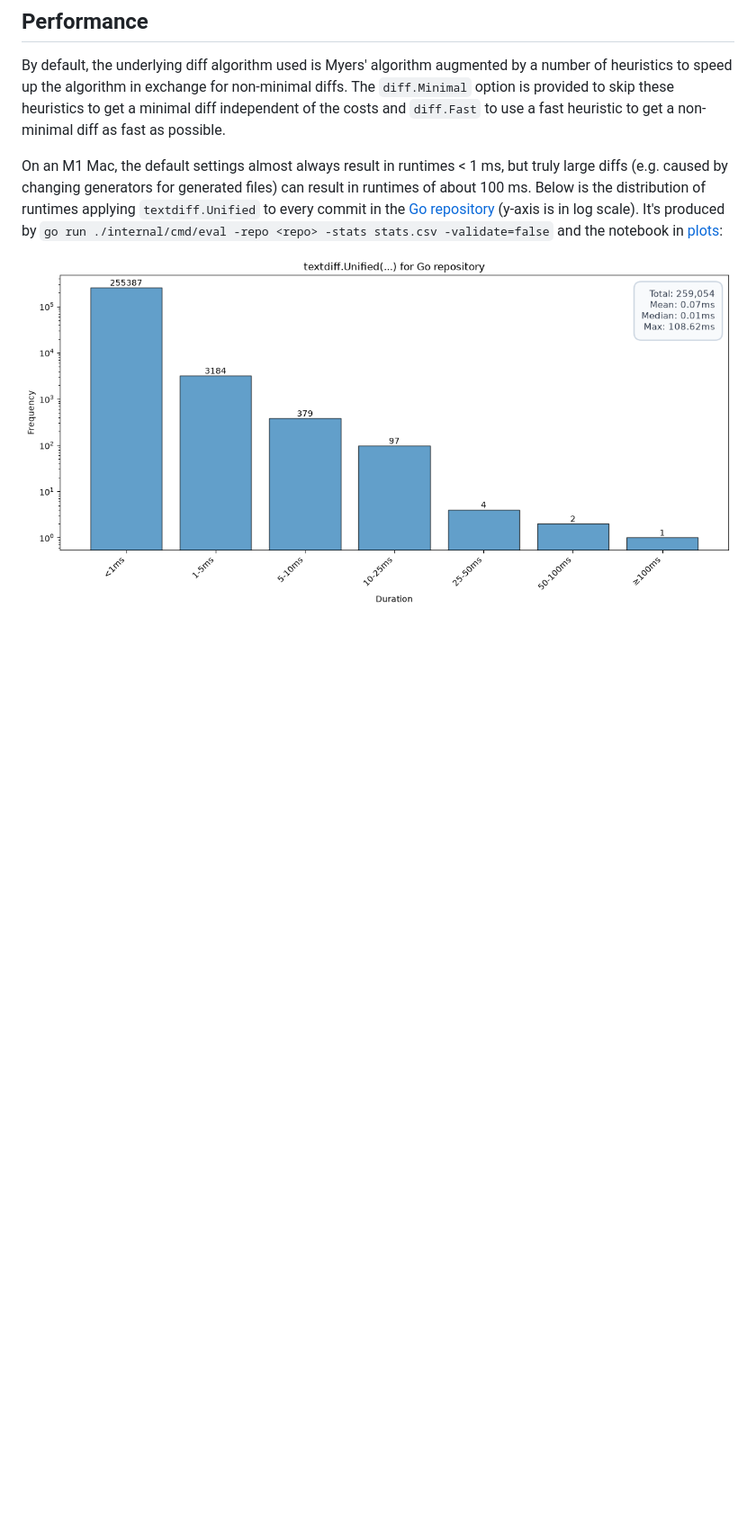
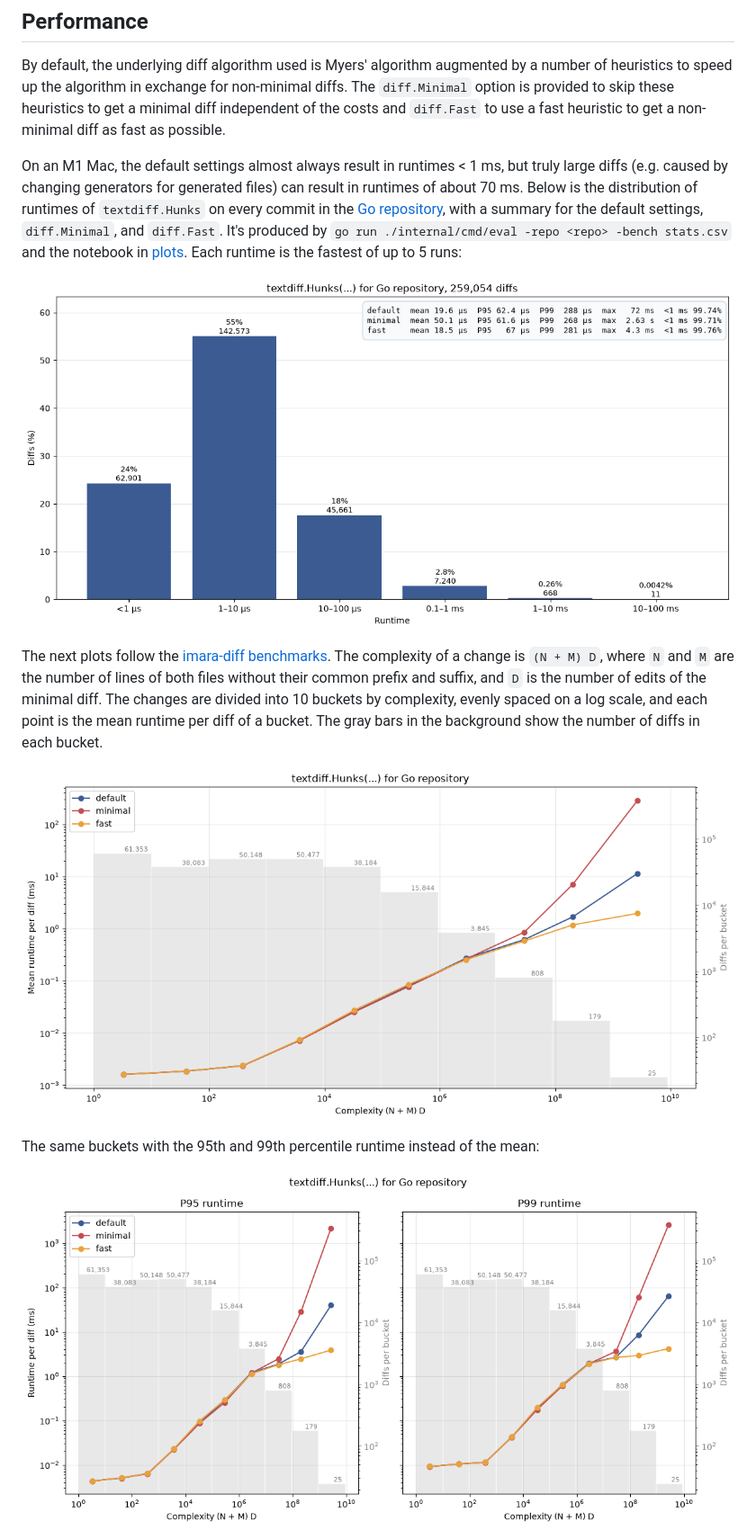
Before and after one commit to znkr/diff, a Markdown page: README.md, the part around one of its changes. Shown at 90% size. Rendered like a GitHub page; pictures changed too: plots/perf_go_repo.png, plots/perf_go_repo_comparison.png (added), plots/perf_go_repo_percentiles.png (added); blank space fills up the shorter version.

```diff
--- a/README.md
+++ b/README.md
@@ -214,10 +214,24 @@ provided to skip these heuristics to get a minimal diff independent of the costs
 use a fast heuristic to get a non-minimal diff as fast as possible.
 
 On an M1 Mac, the default settings almost always result in runtimes &lt; 1 ms, but truly large diffs
-(e.g. caused by changing generators for generated files) can result in runtimes of about 100 ms.
-Below is the distribution of runtimes applying `textdiff.Unified` to every commit in the [Go
-repository](http://go.googlesource.com/go)  (y-axis is in log scale). It's produced by `go run
-./internal/cmd/eval -repo <repo> -stats stats.csv -validate=false` and the notebook in
-[plots](plots/perf_go_repo.ipynb):
+(e.g. caused by changing generators for generated files) can result in runtimes of about 70 ms.
+Below is the distribution of runtimes of `textdiff.Hunks` on every commit in the [Go
+repository](http://go.googlesource.com/go), with a summary for the default settings, `diff.Minimal`,
+and `diff.Fast`. It's produced by `go run ./internal/cmd/eval -repo <repo> -bench stats.csv` and the
+notebook in [plots](plots/perf_go_repo.ipynb). Each runtime is the fastest of up to 5 runs:
 
-![histogram of textdiff.Unified runtime](plots/perf_go_repo.png)
+![runtime distribution of textdiff.Hunks](plots/perf_go_repo.png)
+
+The next plots follow the [imara-diff
+benchmarks](https://github.com/pascalkuthe/imara-diff#benchmarks). The complexity of a change is
+`(N + M) D`, where `N` and `M` are the number of lines of both files without their common prefix
+and suffix, and `D` is the number of edits of the minimal diff. The changes are divided into 10
+buckets by complexity, evenly spaced on a log scale, and each point is the mean runtime per diff of
+a bucket. The gray bars in the background show the number of diffs in each bucket.
+
+![runtime of textdiff.Hunks by complexity](plots/perf_go_repo_comparison.png)
+
+The same buckets with the 95th and 99th percentile runtime instead of the mean:
+
+![P95 and P99 runtime of textdiff.Hunks by complexity](plots/perf_go_repo_percentiles.png)
+
```
Also changed, not shown: other parts of README.md (+16 -0 lines), plots/perf_go_repo_size.png (added), 2 other files.
